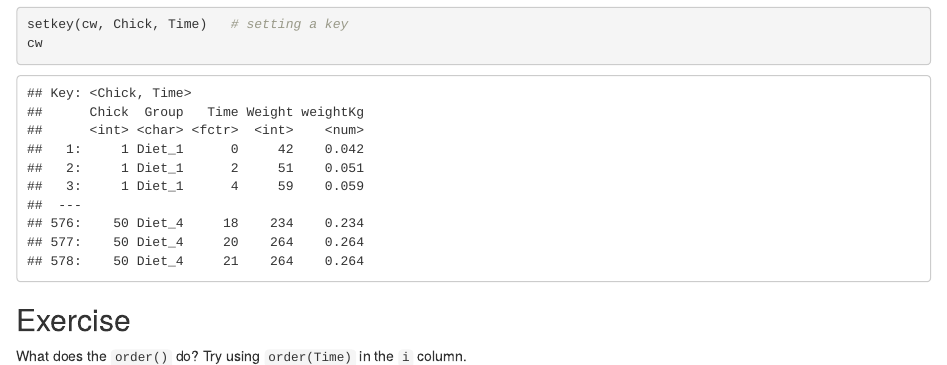
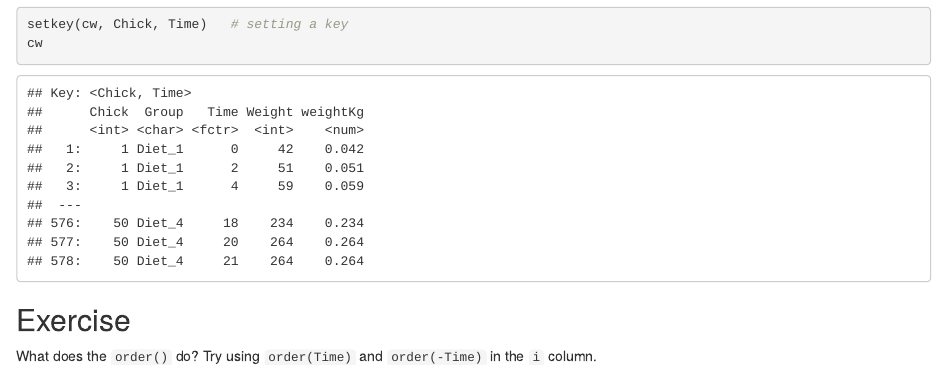
Before and after one commit to eddelbuettel/gsir-te, an R Markdown document (Getting-Started-in-R.Rmd): the page in a window 1100 px wide, from 18550 px down. Rendered offline with R 4.5, knitr and Pandoc, with nearby package versions; drawn as R Markdown's standard HTML page in place of the format the file asks for; code that draws random numbers runs with fixed seeds of ours.

Commit message:
Modified exercise to emphasise reverse ordering.

```diff
--- a/Getting-Started-in-R.Rmd
+++ b/Getting-Started-in-R.Rmd
@@ -791,7 +791,7 @@ cw
 
 ## Exercise
 
-What does the `order()` do? Try using `order(Time)` in the `i` column.
+What does the `order()` do? Try using `order(Time)` and  `order(-Time)` in the `i` column.
 
 # Chaining
 
```
